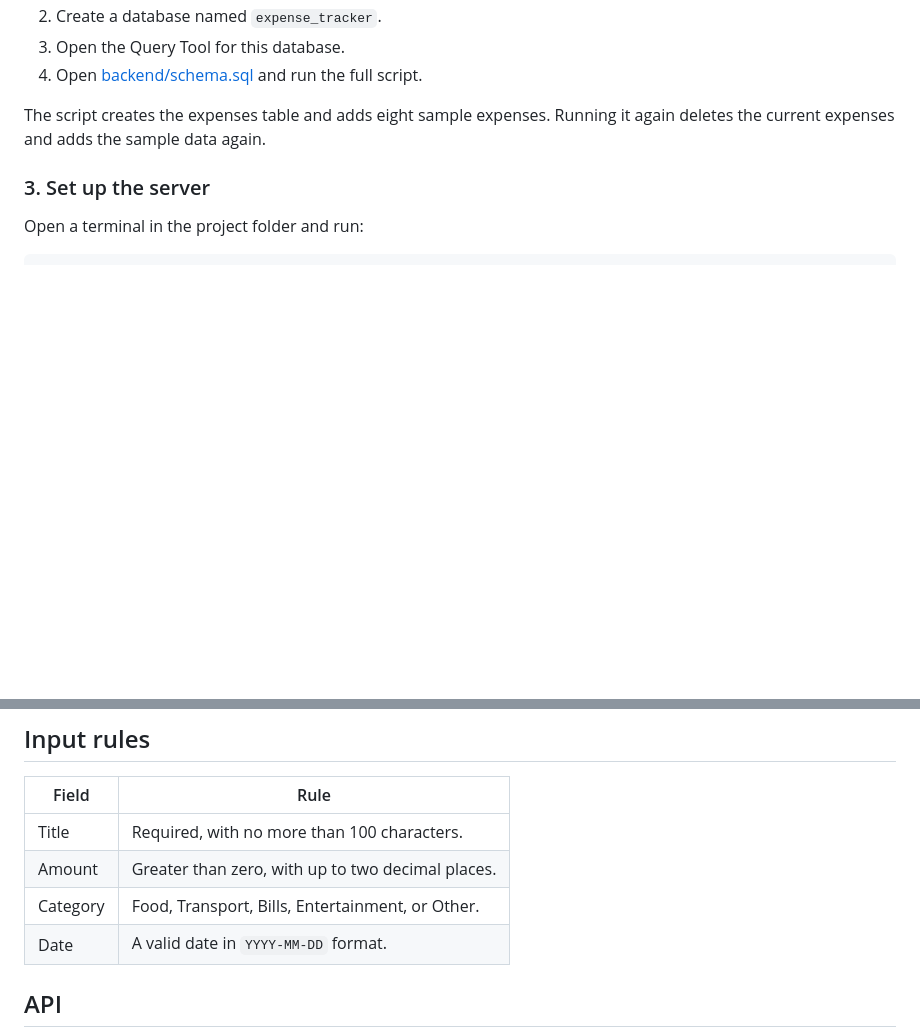
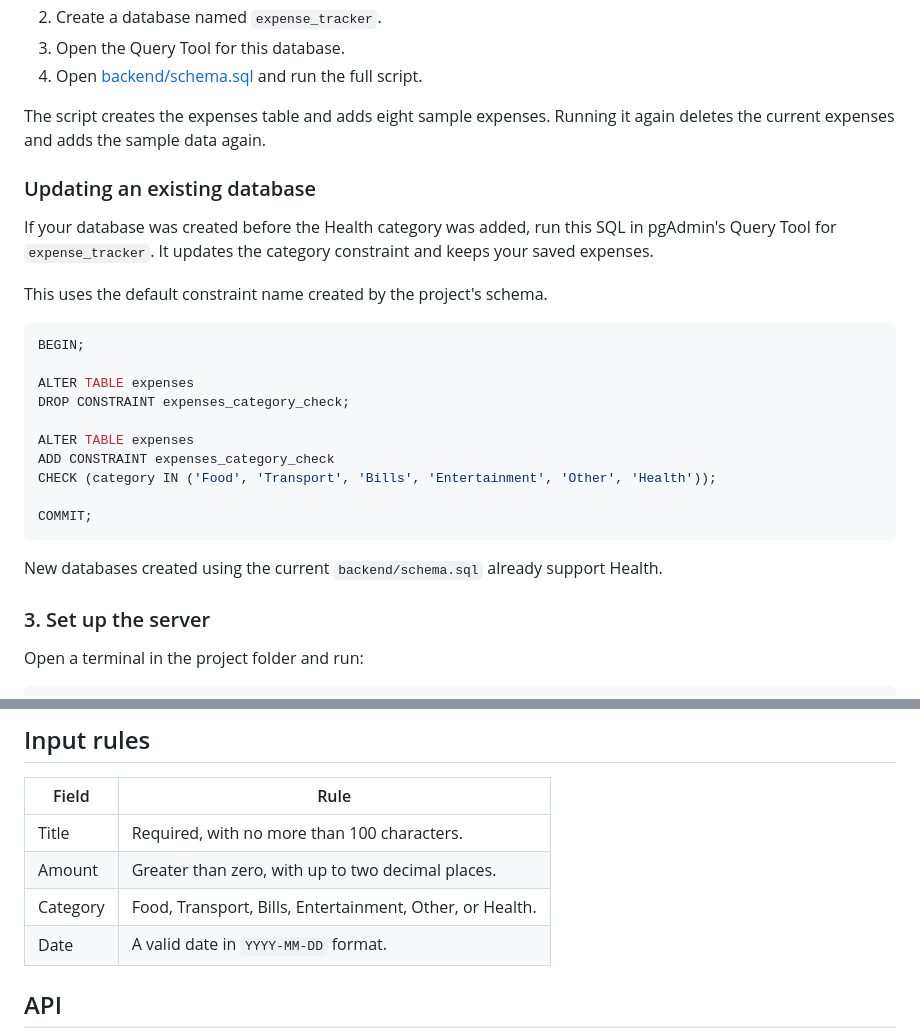
Before and after one commit to AbdallahAlshiekhAbdallah/First-Project-, a Markdown page: README.md, 2 parts joined by grey strips. Drawn GitHub-style; blank space fills up the shorter version.

Commit message:
docs: document Health category and existing database update

````diff
--- a/README.md
+++ b/README.md
@@ -63,6 +63,27 @@ Install Node.js with npm, PostgreSQL with pgAdmin, and the Live Server extension
 
 The script creates the expenses table and adds eight sample expenses. Running it again deletes the current expenses and adds the sample data again.
 
+### Updating an existing database
+
+If your database was created before the Health category was added, run this SQL in pgAdmin's Query Tool for `expense_tracker`. It updates the category constraint and keeps your saved expenses.
+
+This uses the default constraint name created by the project's schema.
+
+```sql
+BEGIN;
+
+ALTER TABLE expenses
+DROP CONSTRAINT expenses_category_check;
+
+ALTER TABLE expenses
+ADD CONSTRAINT expenses_category_check
+CHECK (category IN ('Food', 'Transport', 'Bills', 'Entertainment', 'Other', 'Health'));
+
+COMMIT;
+```
+
+New databases created using the current `backend/schema.sql` already support Health.
+
 ### 3. Set up the server
 
 Open a terminal in the project folder and run:
@@ -116,7 +137,7 @@ To stop the server, press `Ctrl+C` in the terminal. To start it again, run `npm
 | --- | --- |
 | Title | Required, with no more than 100 characters. |
 | Amount | Greater than zero, with up to two decimal places. |
-| Category | Food, Transport, Bills, Entertainment, or Other. |
+| Category | Food, Transport, Bills, Entertainment, Other, or Health. |
 | Date | A valid date in `YYYY-MM-DD` format. |
 
 ## API
````
